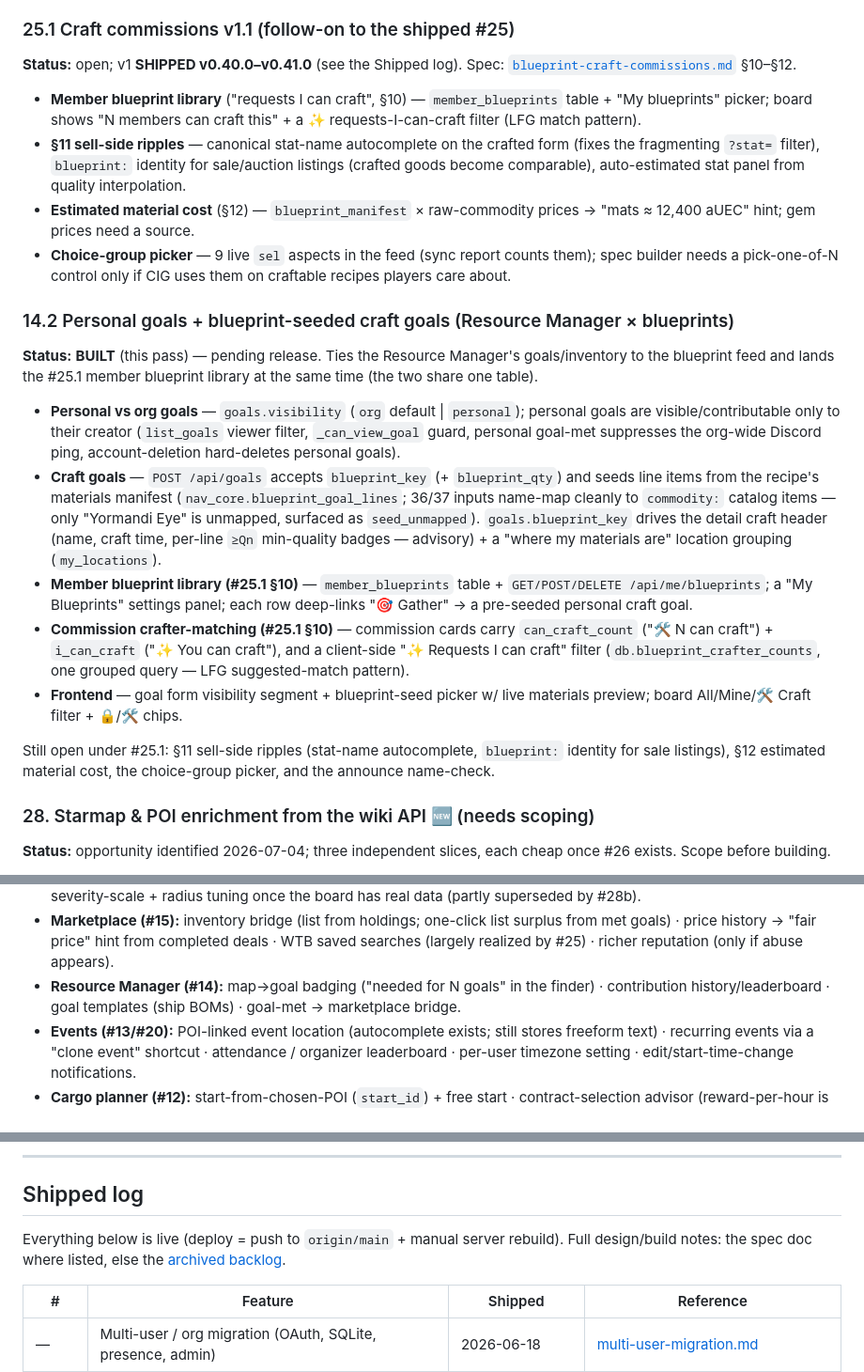
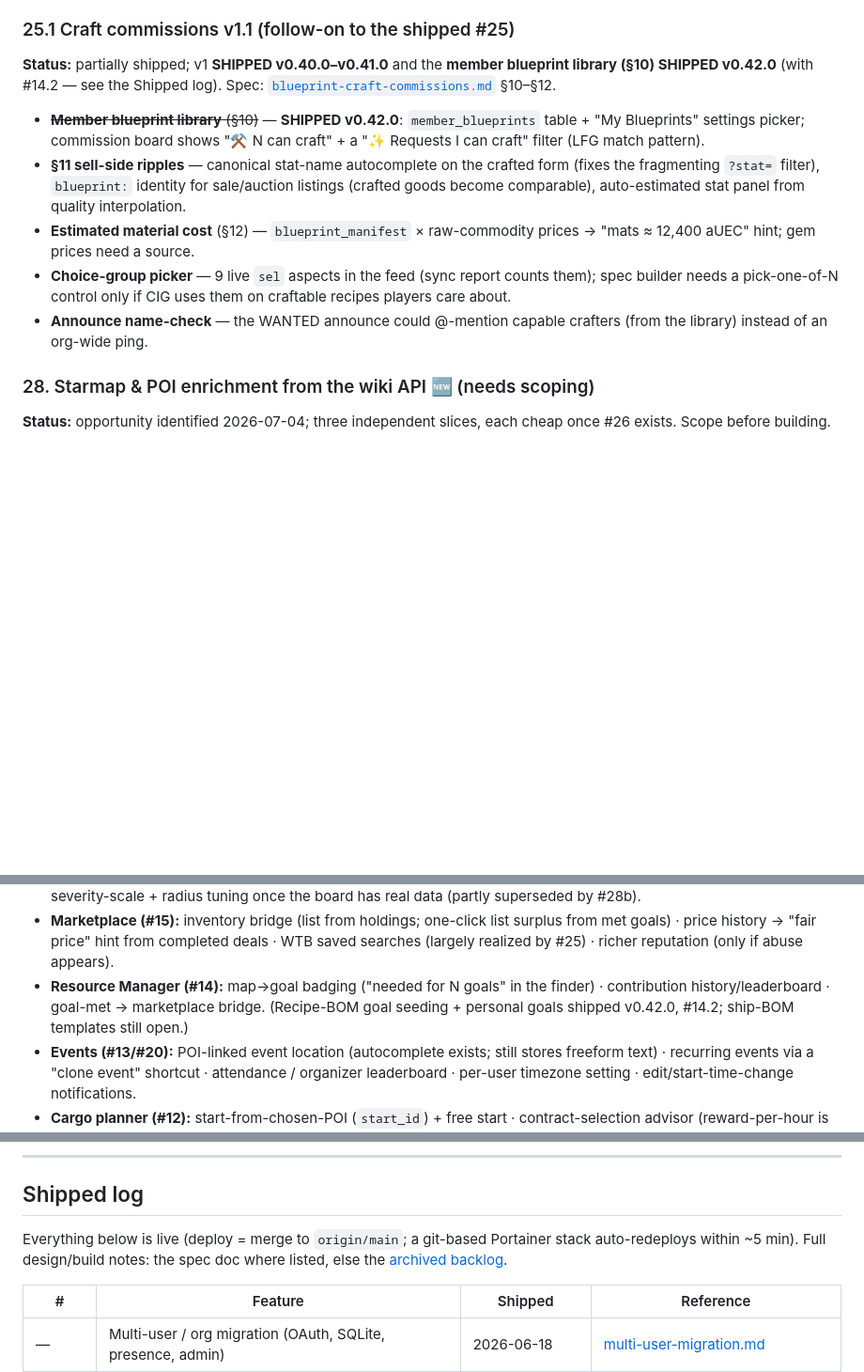
Before and after one commit to ByteCollectiveIO/sc-nav, a Markdown page: docs/feature-backlog.md, 3 parts joined by grey strips. Shown at 94% size. Rendered like a GitHub page; blank space fills up the shorter version.

Commit message:
Backlog: mark #14.2 + #25.1 §10 shipped (v0.42.0) (#28)
Co-authored-by: Claude Opus 4.8 (1M context) <noreply@anthropic.com>

```diff
--- a/docs/feature-backlog.md
+++ b/docs/feature-backlog.md
@@ -73,12 +73,13 @@ shapes from the design carry over unchanged; only the source is the wiki API.
 
 ### 25.1 Craft commissions v1.1 (follow-on to the shipped #25)
 
-**Status:** open; v1 **SHIPPED v0.40.0–v0.41.0** (see the Shipped log). Spec:
-[`blueprint-craft-commissions.md`](blueprint-craft-commissions.md) §10–§12.
+**Status:** partially shipped; v1 **SHIPPED v0.40.0–v0.41.0** and the **member
+blueprint library (§10) SHIPPED v0.42.0** (with #14.2 — see the Shipped log).
+Spec: [`blueprint-craft-commissions.md`](blueprint-craft-commissions.md) §10–§12.
 
-- **Member blueprint library** ("requests I can craft", §10) —
-  `member_blueprints` table + "My blueprints" picker; board shows "N members
-  can craft this" + a ✨ requests-I-can-craft filter (LFG match pattern).
+- ~~**Member blueprint library** (§10)~~ — **SHIPPED v0.42.0**:
+  `member_blueprints` table + "My Blueprints" settings picker; commission board
+  shows "⚒ N can craft" + a "✨ Requests I can craft" filter (LFG match pattern).
 - **§11 sell-side ripples** — canonical stat-name autocomplete on the crafted
   form (fixes the fragmenting `?stat=` filter), `blueprint:` identity for
   sale/auction listings (crafted goods become comparable), auto-estimated stat
@@ -88,37 +89,8 @@ shapes from the design carry over unchanged; only the source is the wiki API.
 - **Choice-group picker** — 9 live `sel` aspects in the feed (sync report
   counts them); spec builder needs a pick-one-of-N control only if CIG uses
   them on craftable recipes players care about.
-
-### 14.2 Personal goals + blueprint-seeded craft goals (Resource Manager × blueprints)
-
-**Status:** **BUILT** (this pass) — pending release. Ties the Resource Manager's
-goals/inventory to the blueprint feed and lands the #25.1 member blueprint
-library at the same time (the two share one table).
-
-- **Personal vs org goals** — `goals.visibility` (`org` default | `personal`);
-  personal goals are visible/contributable only to their creator (`list_goals`
-  viewer filter, `_can_view_goal` guard, personal goal-met suppresses the
-  org-wide Discord ping, account-deletion hard-deletes personal goals).
-- **Craft goals** — `POST /api/goals` accepts `blueprint_key` (+ `blueprint_qty`)
-  and seeds line items from the recipe's materials manifest
-  (`nav_core.blueprint_goal_lines`; 36/37 inputs name-map cleanly to `commodity:`
-  catalog items — only "Yormandi Eye" is unmapped, surfaced as `seed_unmapped`).
-  `goals.blueprint_key` drives the detail craft header (name, craft time, per-line
-  `≥Qn` min-quality badges — advisory) + a "where my materials are" location
-  grouping (`my_locations`).
-- **Member blueprint library (#25.1 §10)** — `member_blueprints` table +
-  `GET/POST/DELETE /api/me/blueprints`; a "My Blueprints" settings panel; each row
-  deep-links "🎯 Gather" → a pre-seeded personal craft goal.
-- **Commission crafter-matching (#25.1 §10)** — commission cards carry
-  `can_craft_count` ("🛠 N can craft") + `i_can_craft` ("✨ You can craft"), and a
-  client-side "✨ Requests I can craft" filter (`db.blueprint_crafter_counts`,
-  one grouped query — LFG suggested-match pattern).
-- **Frontend** — goal form visibility segment + blueprint-seed picker w/ live
-  materials preview; board All/Mine/🛠 Craft filter + 🔒/🛠 chips.
-
-Still open under #25.1: §11 sell-side ripples (stat-name autocomplete,
-`blueprint:` identity for sale listings), §12 estimated material cost, the
-choice-group picker, and the announce name-check.
+- **Announce name-check** — the WANTED announce could @-mention capable
+  crafters (from the library) instead of an org-wide ping.
 
 ### 28. Starmap & POI enrichment from the wiki API 🆕 (needs scoping)
 
@@ -155,8 +127,9 @@ opportunistically; none is urgent.
   deals · WTB saved searches (largely realized by #25) · richer reputation
   (only if abuse appears).
 - **Resource Manager (#14):** map→goal badging ("needed for N goals" in the
-  finder) · contribution history/leaderboard · goal templates (ship BOMs) ·
-  goal-met → marketplace bridge.
+  finder) · contribution history/leaderboard · goal-met → marketplace bridge.
+  (Recipe-BOM goal seeding + personal goals shipped v0.42.0, #14.2; ship-BOM
+  templates still open.)
 - **Events (#13/#20):** POI-linked event location (autocomplete exists; still
   stores freeform text) · recurring events via a "clone event" shortcut ·
   attendance / organizer leaderboard · per-user timezone setting ·
@@ -197,9 +170,9 @@ opportunistically; none is urgent.
 
 ## Shipped log
 
-Everything below is live (deploy = push to `origin/main` + manual server
-rebuild). Full design/build notes: the spec doc where listed, else the
-[archived backlog](archive/feature-backlog-full-2026-07-04.md).
+Everything below is live (deploy = merge to `origin/main`; a git-based Portainer
+stack auto-redeploys within ~5 min). Full design/build notes: the spec doc where
+listed, else the [archived backlog](archive/feature-backlog-full-2026-07-04.md).
 
 | # | Feature | Shipped | Reference |
 |---|---------|---------|-----------|
```
Also changed, not shown: other parts of docs/feature-backlog.md (+1 -0 lines).
